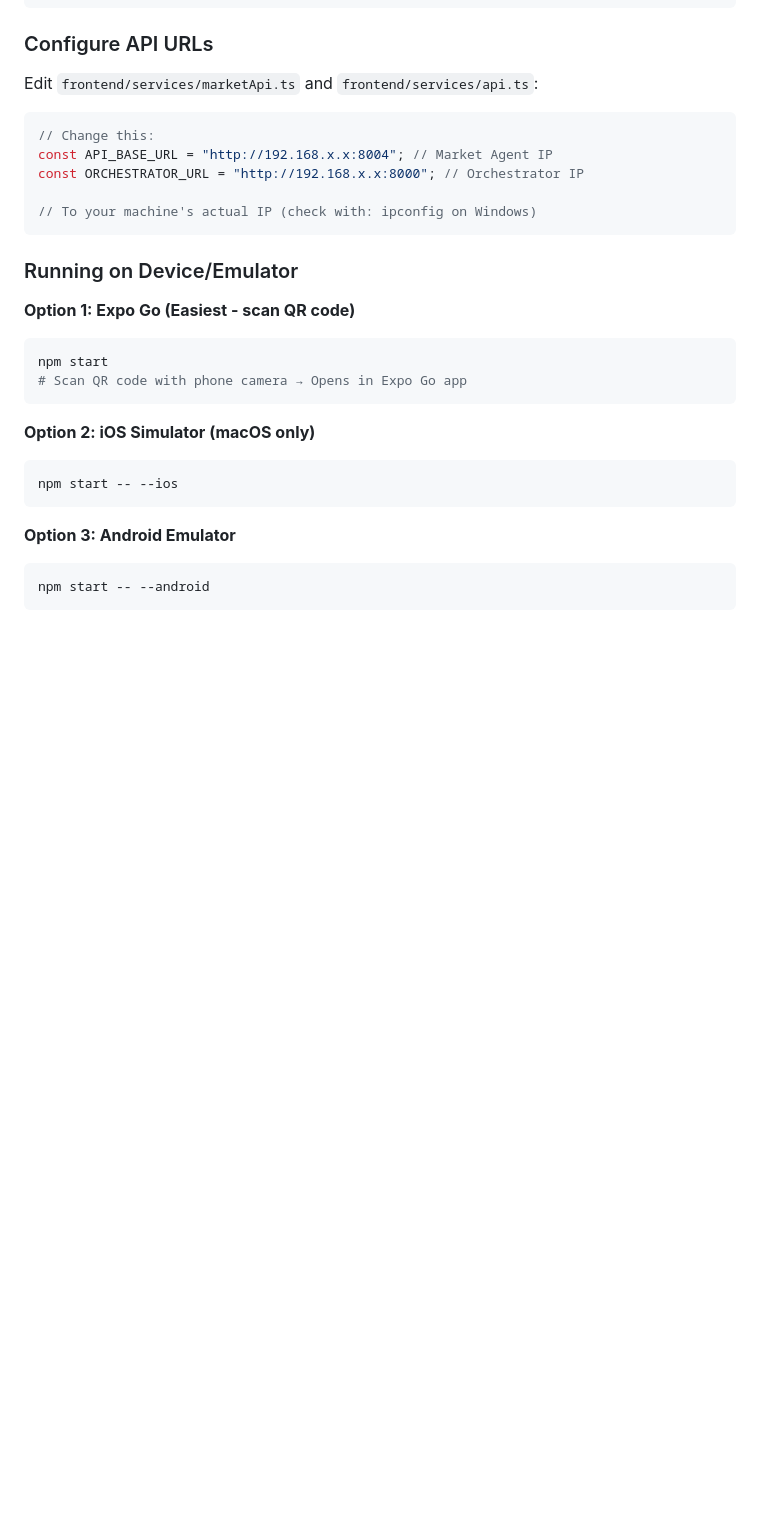
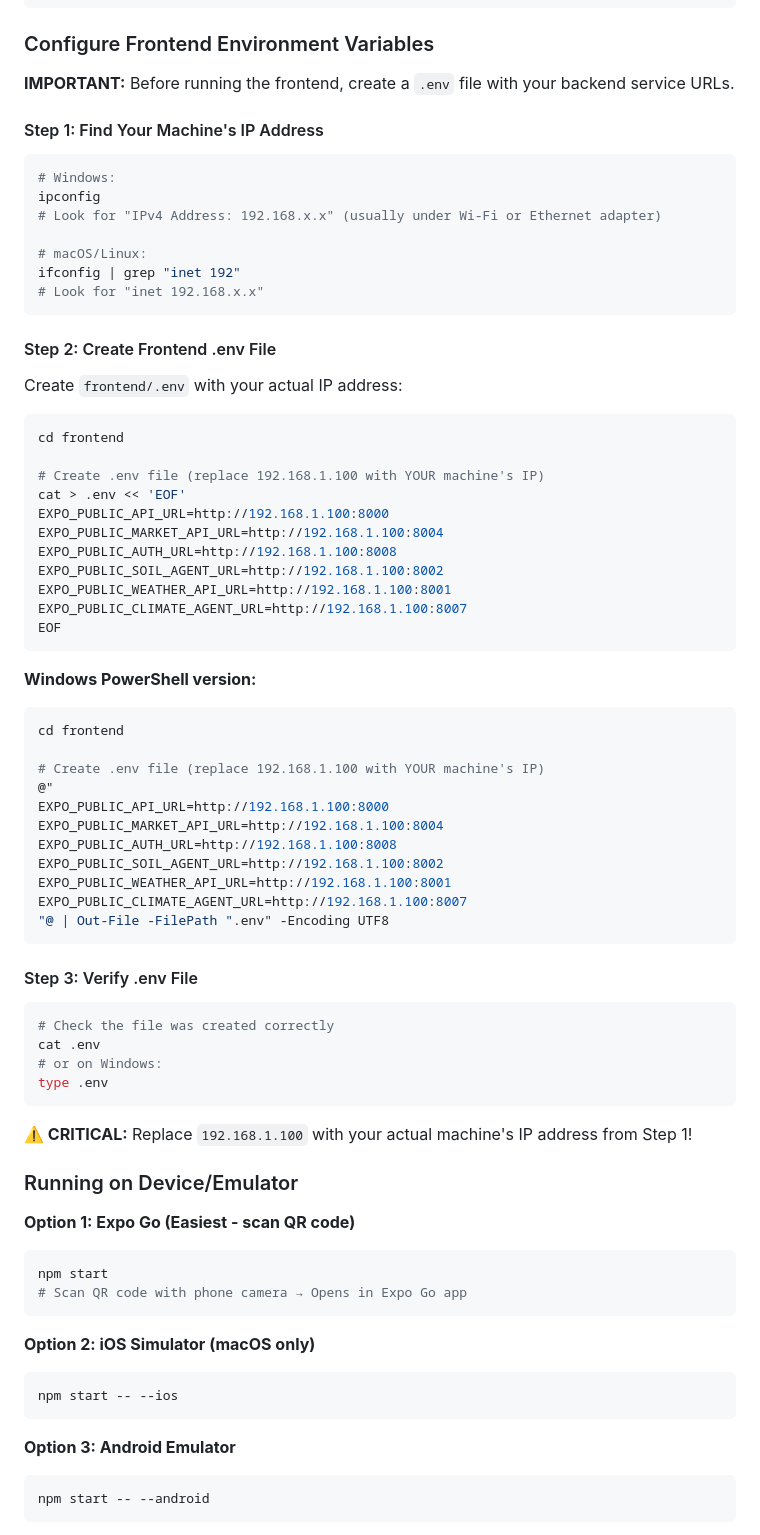
Before and after one commit to JitenPurswani/vasudha, a Markdown page: README.md, the part around one of its changes. Drawn GitHub-style; blank space fills up the shorter version.

Commit message:
Updated Details about frontend and ingestion process

````diff
--- a/README.md
+++ b/README.md
@@ -842,17 +902,65 @@ frontend/
     └── te.json (Telugu)
 ```
 
-### Configure API URLs
+### Configure Frontend Environment Variables
 
-Edit `frontend/services/marketApi.ts` and `frontend/services/api.ts`:
+**IMPORTANT:** Before running the frontend, create a `.env` file with your backend service URLs.
 
-```typescript
-// Change this:
-const API_BASE_URL = "http://192.168.x.x:8004"; // Market Agent IP
-const ORCHESTRATOR_URL = "http://192.168.x.x:8000"; // Orchestrator IP
+#### Step 1: Find Your Machine's IP Address
 
-// To your machine's actual IP (check with: ipconfig on Windows)
+```bash
+# Windows:
+ipconfig
+# Look for "IPv4 Address: 192.168.x.x" (usually under Wi-Fi or Ethernet adapter)
+
+# macOS/Linux:
+ifconfig | grep "inet 192"
+# Look for "inet 192.168.x.x"
 ```
+
+#### Step 2: Create Frontend .env File
+
+Create `frontend/.env` with your actual IP address:
+
+```bash
+cd frontend
+
+# Create .env file (replace 192.168.1.100 with YOUR machine's IP)
+cat > .env << 'EOF'
+EXPO_PUBLIC_API_URL=http://192.168.1.100:8000
+EXPO_PUBLIC_MARKET_API_URL=http://192.168.1.100:8004
+EXPO_PUBLIC_AUTH_URL=http://192.168.1.100:8008
+EXPO_PUBLIC_SOIL_AGENT_URL=http://192.168.1.100:8002
+EXPO_PUBLIC_WEATHER_API_URL=http://192.168.1.100:8001
+EXPO_PUBLIC_CLIMATE_AGENT_URL=http://192.168.1.100:8007
+EOF
+```
+
+**Windows PowerShell version:**
+```powershell
+cd frontend
+
+# Create .env file (replace 192.168.1.100 with YOUR machine's IP)
+@"
+EXPO_PUBLIC_API_URL=http://192.168.1.100:8000
+EXPO_PUBLIC_MARKET_API_URL=http://192.168.1.100:8004
+EXPO_PUBLIC_AUTH_URL=http://192.168.1.100:8008
+EXPO_PUBLIC_SOIL_AGENT_URL=http://192.168.1.100:8002
+EXPO_PUBLIC_WEATHER_API_URL=http://192.168.1.100:8001
+EXPO_PUBLIC_CLIMATE_AGENT_URL=http://192.168.1.100:8007
+"@ | Out-File -FilePath ".env" -Encoding UTF8
+```
+
+#### Step 3: Verify .env File
+
+```bash
+# Check the file was created correctly
+cat .env
+# or on Windows:
+type .env
+```
+
+**⚠️ CRITICAL:** Replace `192.168.1.100` with your actual machine's IP address from Step 1!
 
 ### Running on Device/Emulator
 
````
Also changed, not shown: other parts of README.md (+60 -0 lines).
